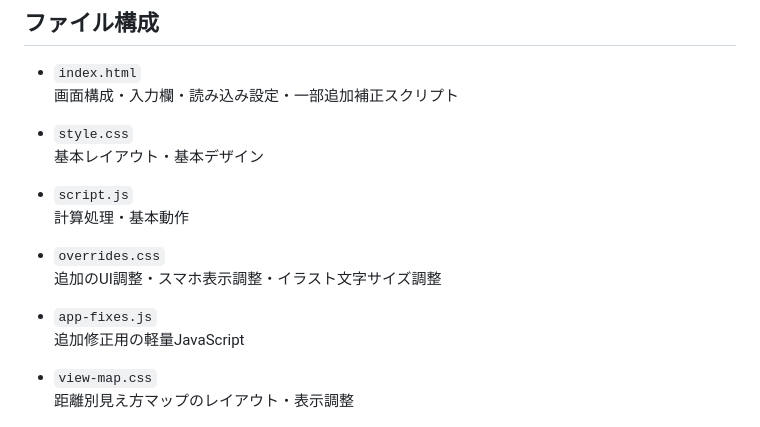
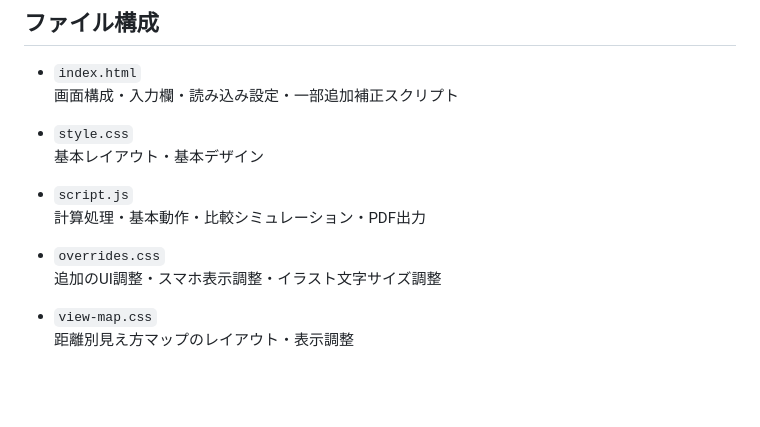
Before and after one commit to usefulbase/meishiiki-app, a Markdown page: README.md, the part around the change. GitHub-like rendering; blank space fills up the shorter version.

Commit message:
Update README file structure after cleanup

```diff
--- a/README.md
+++ b/README.md
@@ -304,13 +304,10 @@ PDF保存では、お客様説明向けに簡潔な内容を出力します。
   基本レイアウト・基本デザイン
 
 - `script.js`
-  計算処理・基本動作
+  計算処理・基本動作・比較シミュレーション・PDF出力
 
 - `overrides.css`
   追加のUI調整・スマホ表示調整・イラスト文字サイズ調整
-
-- `app-fixes.js`
-  追加修正用の軽量JavaScript
 
 - `view-map.css`
   距離別見え方マップのレイアウト・表示調整
```
